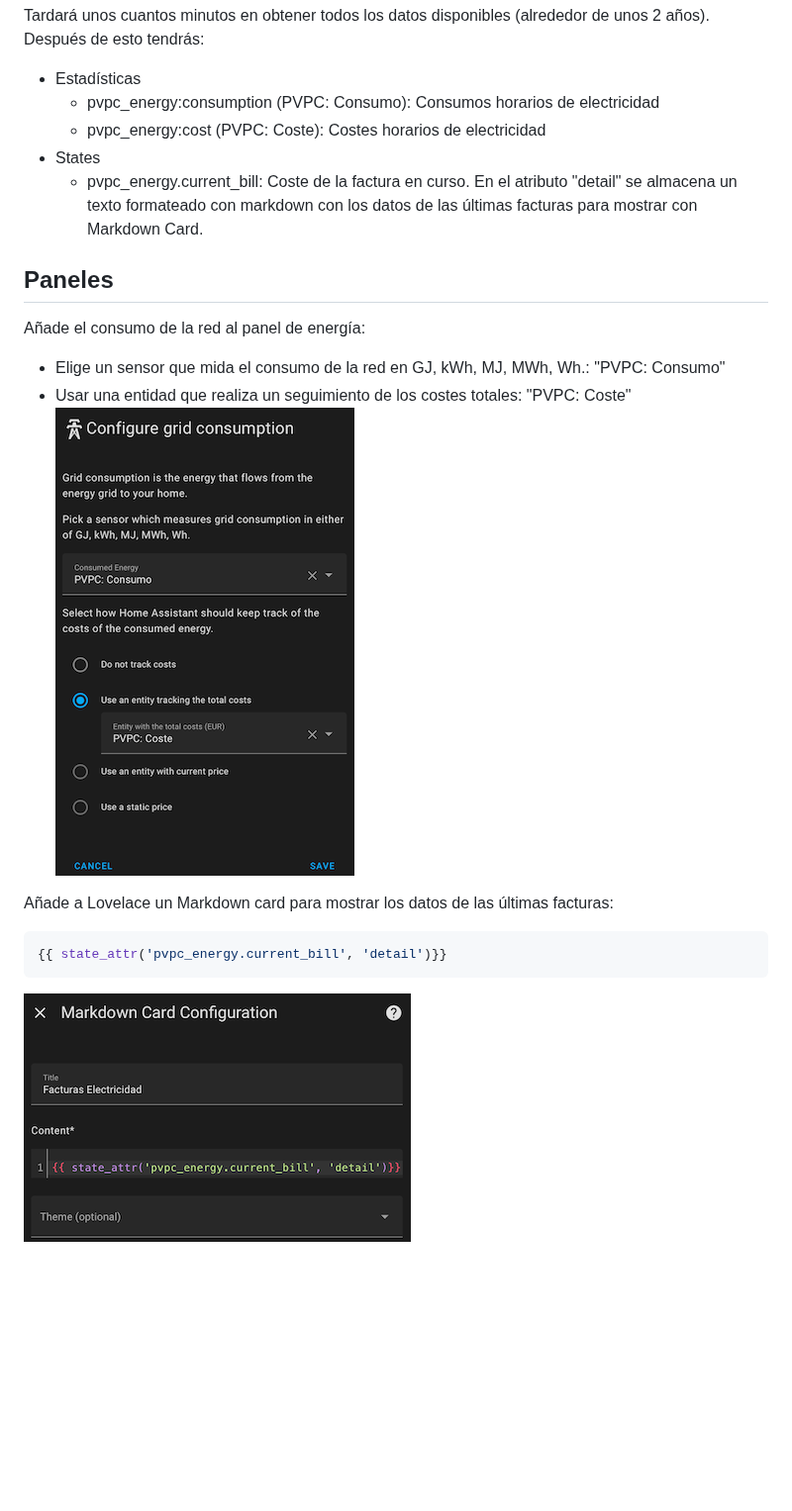
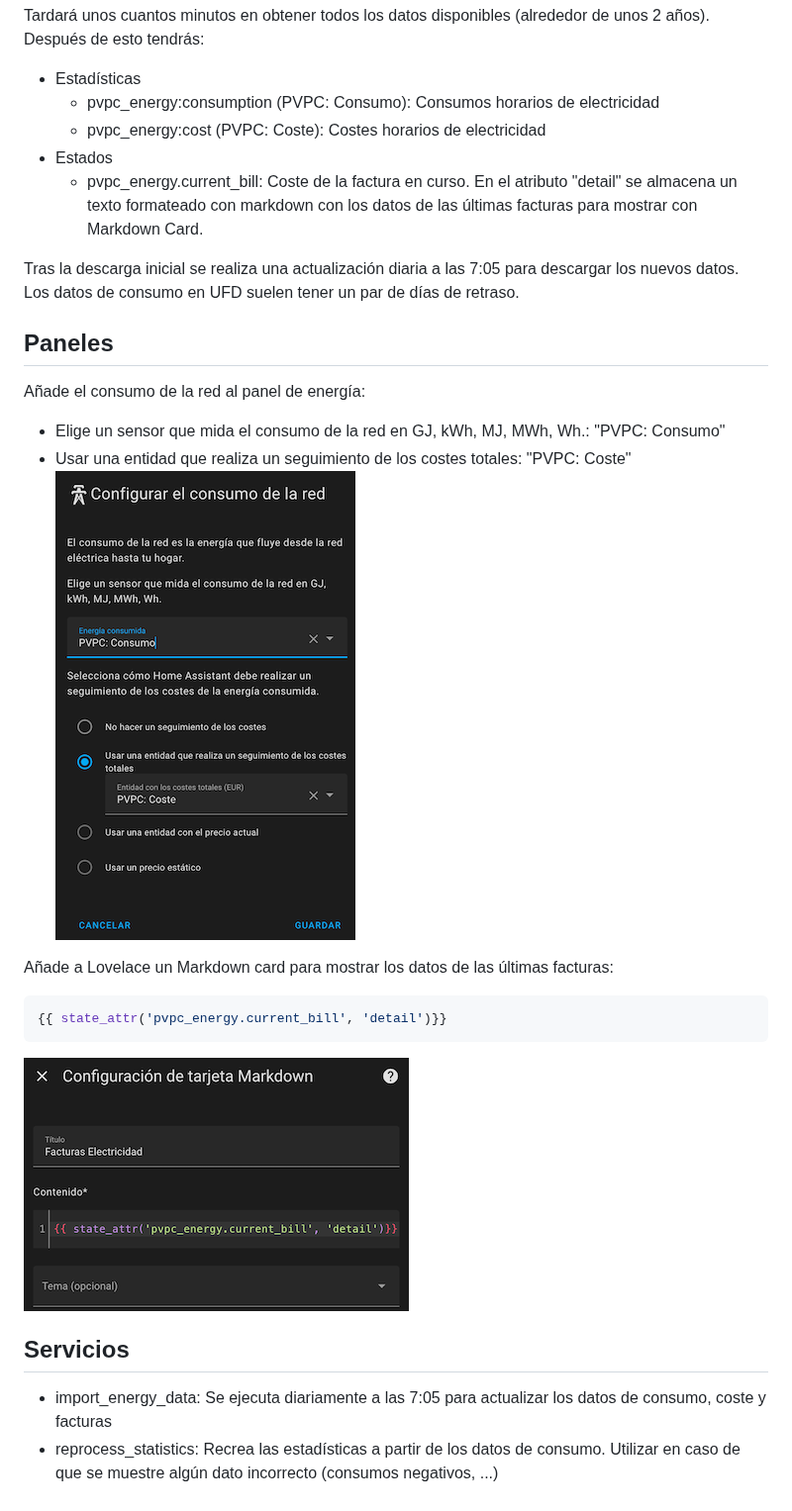
Before and after one commit to yinyang17/pvpc_energy, a Markdown page: README.md, the part around one of its changes. Shown at 99% size. Drawn GitHub-style; pictures changed too: assets/grid-consumption-configuration.png, assets/markdown-card-config.png; blank space fills up the shorter version.

Commit message:
Fix name

````diff
--- a/README.md
+++ b/README.md
@@ -22,8 +22,10 @@ Tardará unos cuantos minutos en obtener todos los datos disponibles (alrededor
 * Estadísticas
     * pvpc_energy:consumption (PVPC: Consumo): Consumos horarios de electricidad
     * pvpc_energy:cost (PVPC: Coste): Costes horarios de electricidad
-* States
+* Estados
     * pvpc_energy.current_bill: Coste de la factura en curso. En el atributo "detail" se almacena un texto formateado con markdown con los datos de las últimas facturas para mostrar con Markdown Card.
+
+Tras la descarga inicial se realiza una actualización diaria a las 7:05 para descargar los nuevos datos. Los datos de consumo en UFD suelen tener un par de días de retraso.
 
 ## Paneles
 Añade el consumo de la red al panel de energía:
@@ -36,3 +38,7 @@ Añade a Lovelace un Markdown card para mostrar los datos de las últimas factur
 {{ state_attr('pvpc_energy.current_bill', 'detail')}}
 ```
 ![Markdown card configuration](https://github.com/yinyang17/pvpc_energy/raw/main/assets/markdown-card-config.png)
+
+## Servicios
+* import_energy_data: Se ejecuta diariamente a las 7:05 para actualizar los datos de consumo, coste y facturas
+* reprocess_statistics: Recrea las estadísticas a partir de los datos de consumo. Utilizar en caso de que se muestre algún dato incorrecto (consumos negativos, ...)
````
Also changed, not shown: other parts of README.md (+1 -1 lines), assets/config-bills-number.png, assets/config-credentials.png, assets/energy-daily.png, assets/energy-monthly.png, 4 other files.
